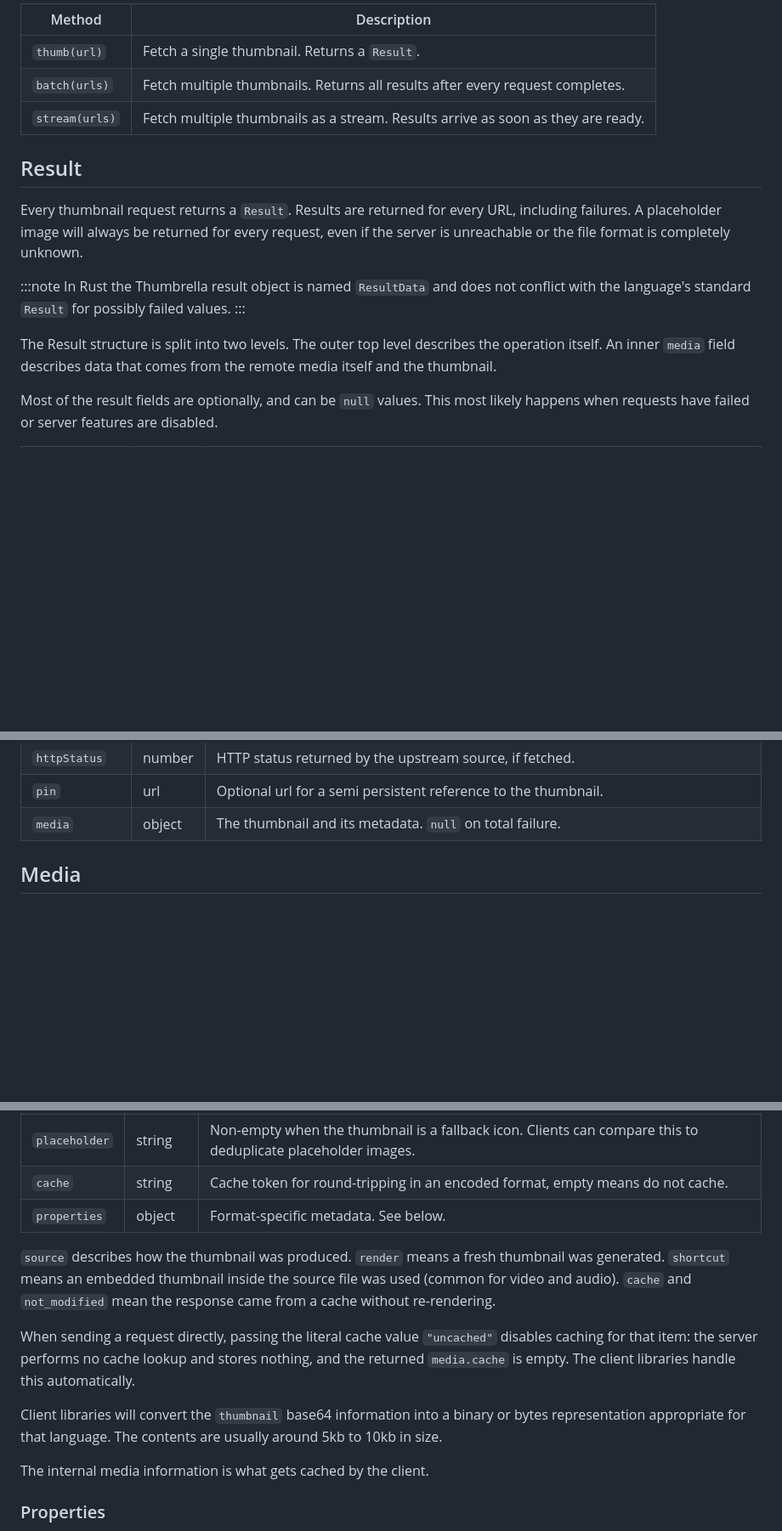
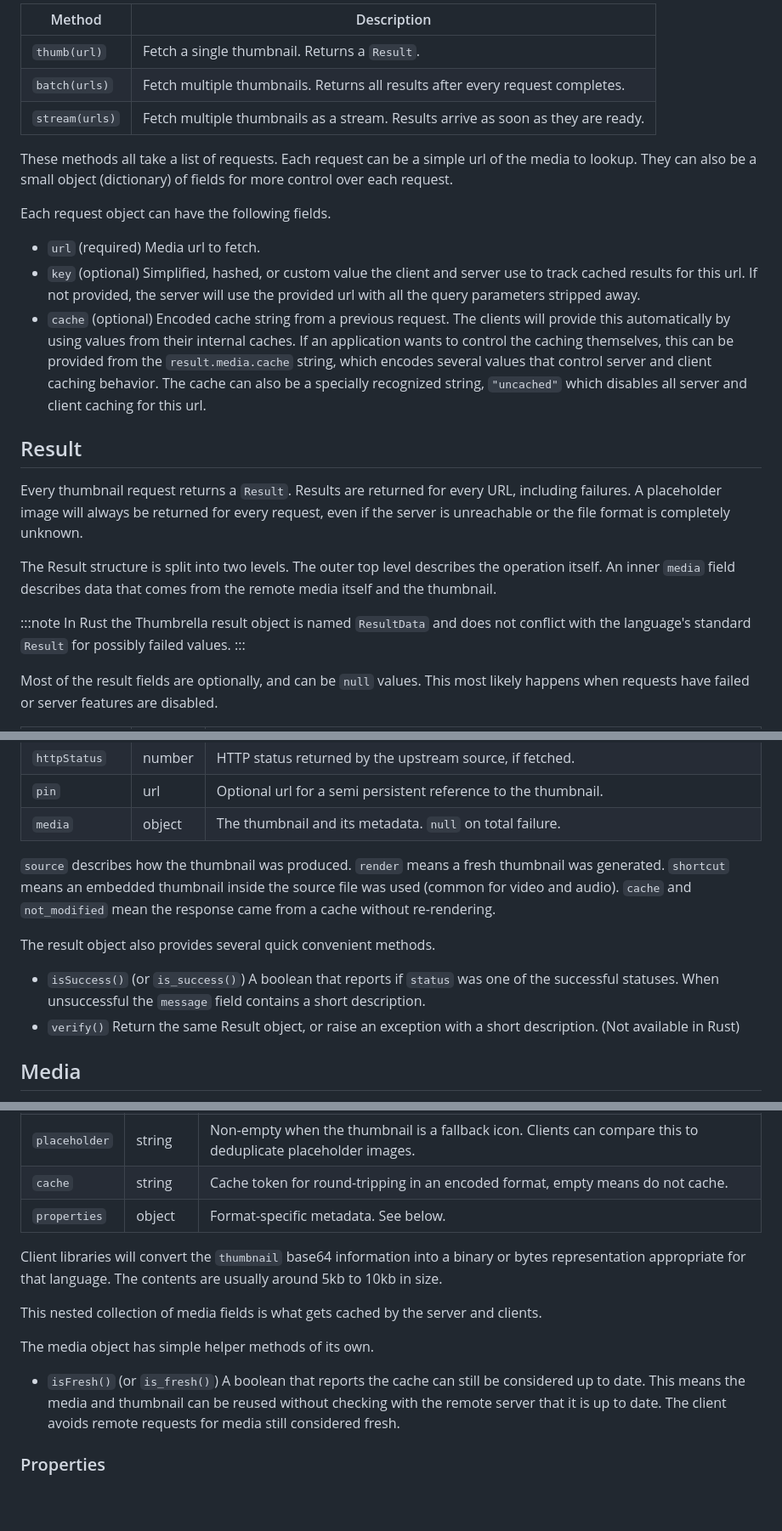
Before and after one commit to thumbrella-dev/website, a Markdown page: docs/11-client.md, 3 parts joined by grey strips. Shown at 85% size. Drawn GitHub-style; blank space fills up the shorter version.

Commit message:
clarify client requests cache and key

```diff
--- a/docs/11-client.md
+++ b/docs/11-client.md
@@ -322,6 +322,23 @@ and returning matching `Result` objects for each request.
 | `batch(urls)` | Fetch multiple thumbnails. Returns all results after every request completes. |
 | `stream(urls)` | Fetch multiple thumbnails as a stream. Results arrive as soon as they are ready. |
 
+These methods all take a list of requests. Each request can be a simple url
+of the media to lookup. They can also be a small object (dictionary) of fields
+for more control over each request.
+
+Each request object can have the following fields.
+
+- `url` (required) Media url to fetch.
+- `key` (optional) Simplified, hashed, or custom value the client and server
+use to track cached results for this url. If not provided, the server will
+use the provided url with all the query parameters stripped away.
+- `cache` (optional) Encoded cache string from a previous request. The clients
+will provide this automatically by using values from their internal caches.
+If an application wants to control the caching themselves, this can be provided
+from the `result.media.cache` string, which encodes several values that control
+server and client caching behavior. The cache can also be a specially recognized
+string, `"uncached"` which disables all server and client caching for this
+url.
 
 ## Result
 
@@ -329,14 +346,14 @@ Every thumbnail request returns a `Result`. Results are returned for every URL,
 including failures. A placeholder image will always be returned for every request,
 even if the server is unreachable or the file format is completely unknown.
 
+The Result structure is split into two levels. The outer top level describes the
+operation itself. An inner `media` field describes data that comes from the
+remote media itself and the thumbnail.
+
 :::note
 In Rust the Thumbrella result object is named `ResultData` and does not
 conflict with the language's standard `Result` for possibly failed values.
 :::
-
-The Result structure is split into two levels. The outer top level describes the
-operation itself. An inner `media` field describes data that comes from the
-remote media itself and the thumbnail.
 
 Most of the result fields are optionally, and can be `null` values. This most
 likely happens when requests have failed or server features are disabled.
@@ -353,6 +370,20 @@ likely happens when requests have failed or server features are disabled.
 | `httpStatus` | number | HTTP status returned by the upstream source, if fetched. |
 | `pin` | url | Optional url for a semi persistent reference to the thumbnail. |
 | `media` | object | The thumbnail and its metadata. `null` on total failure. |
+
+`source` describes how the thumbnail was produced. `render` means a fresh
+thumbnail was generated. `shortcut` means an embedded thumbnail inside the
+source file was used (common for video and audio). `cache` and `not_modified`
+mean the response came from a cache without re-rendering.
+
+The result object also provides several quick convenient methods.
+
+- `isSuccess()` (or `is_success()`) A boolean that reports if `status` was one
+of the successful statuses. When unsuccessful the `message` field contains
+a short description.
+- `verify()` Return the same Result object, or raise an exception with a
+short description. (Not available in Rust)
+
 
 ## Media
 
@@ -374,21 +405,19 @@ in its result, then all fields will be populated.
 | `cache` | string | Cache token for round-tripping in an encoded format, empty means do not cache. |
 | `properties` | object | Format-specific metadata. See below. |
 
-`source` describes how the thumbnail was produced. `render` means a fresh
-thumbnail was generated. `shortcut` means an embedded thumbnail inside the
-source file was used (common for video and audio). `cache` and `not_modified`
-mean the response came from a cache without re-rendering.
-
-When sending a request directly, passing the literal cache value `"uncached"`
-disables caching for that item: the server performs no cache lookup and stores
-nothing, and the returned `media.cache` is empty. The client libraries handle
-this automatically.
-
 Client libraries will convert the `thumbnail` base64 information into a binary
 or bytes representation appropriate for that language. The contents are usually
 around 5kb to 10kb in size.
 
-The internal media information is what gets cached by the client.
+This nested collection of media fields is what gets cached by the server
+and clients.
+
+The media object has simple helper methods of its own.
+
+- `isFresh()` (or `is_fresh()`) A boolean that reports the cache can
+still be considered up to date. This means the media and thumbnail can be reused
+without checking with the remote server that it is up to date. The client avoids
+remote requests for media still considered fresh.
 
 ### Properties
 
```
Also changed, not shown: other parts of docs/11-client.md (+2 -2 lines), docs/13-server.md (+3 -3 lines).
